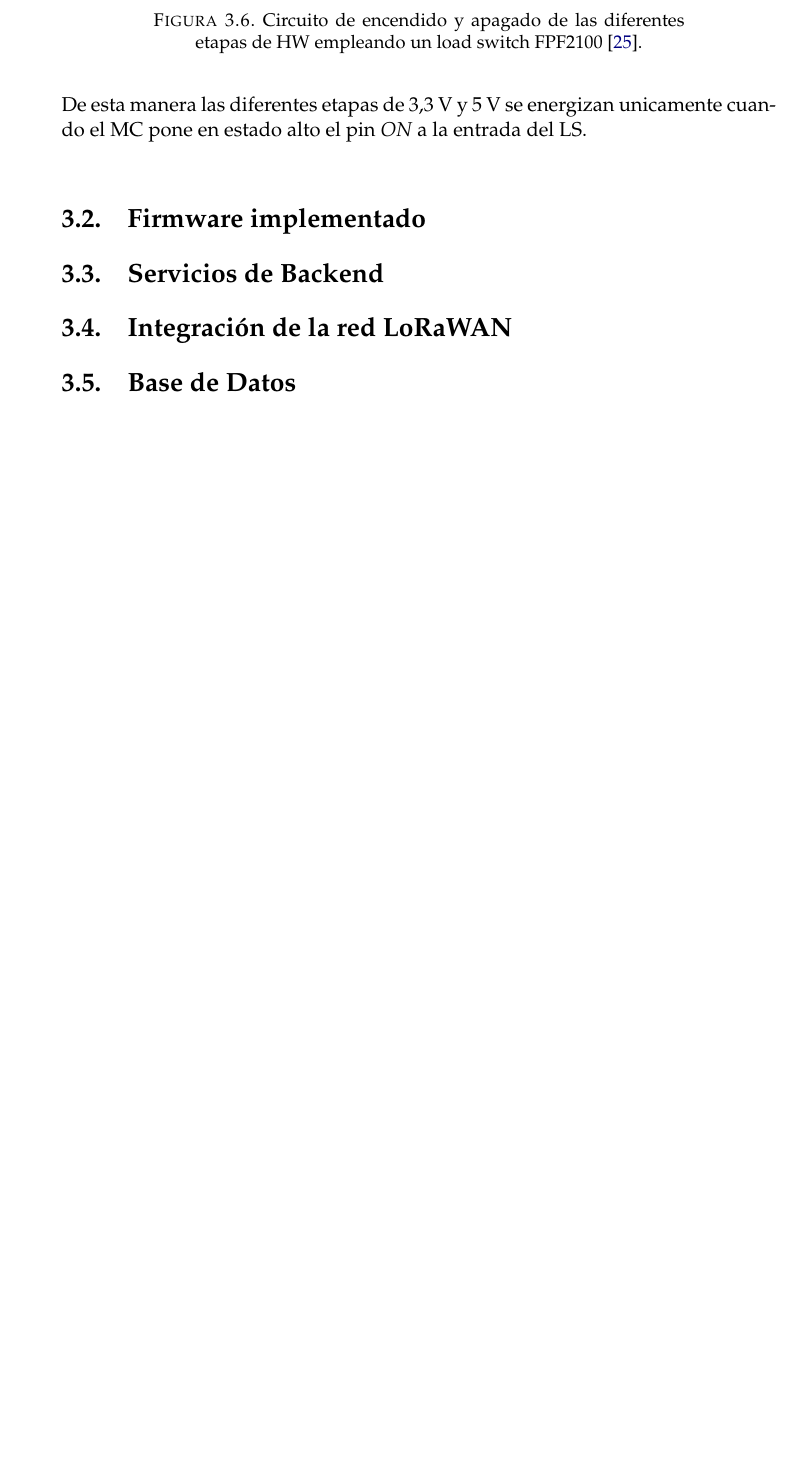
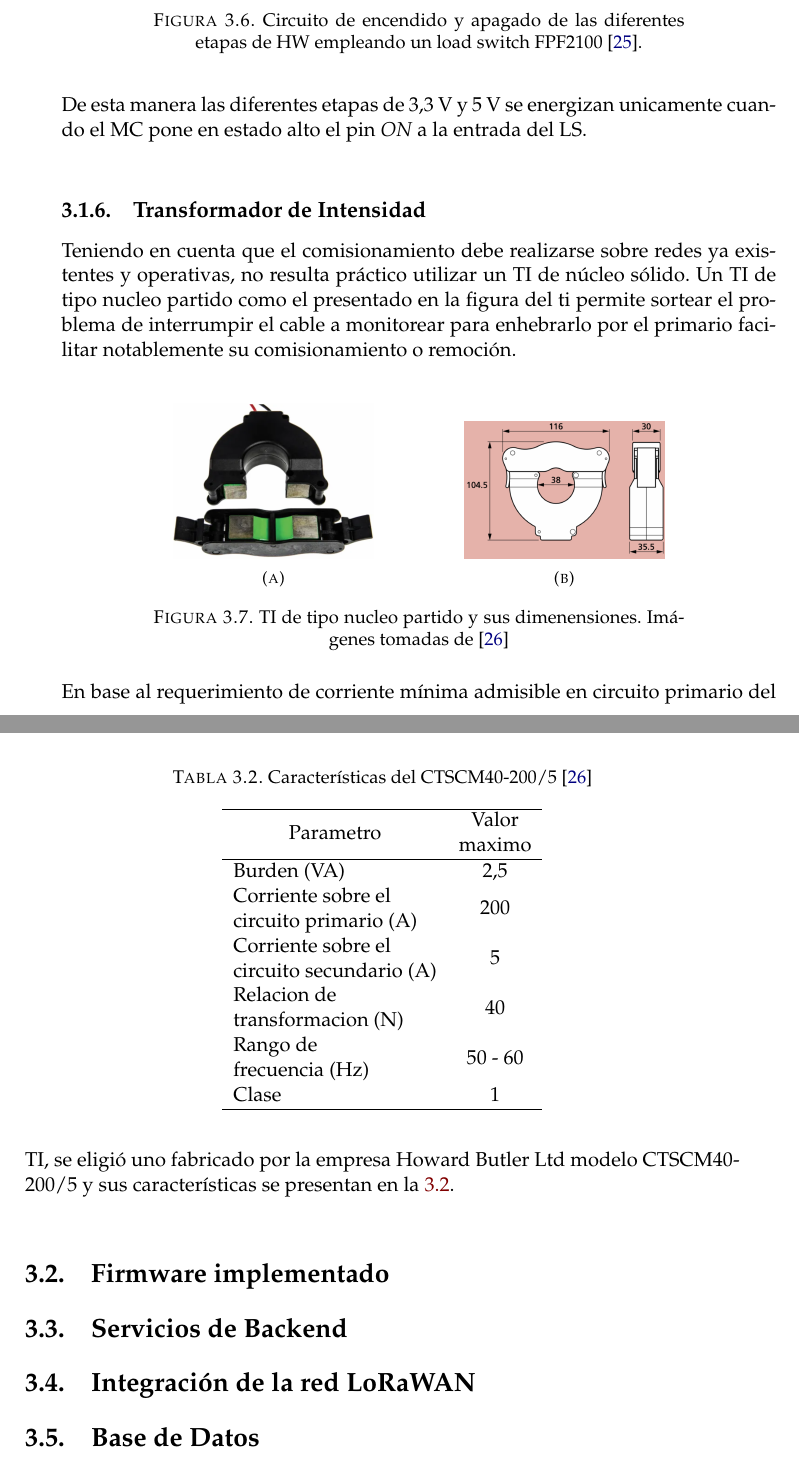
Before and after one commit to patriciobos/Plantilla-memoria, a LaTeX thesis (memoria.tex, which reads Chapters/Chapter3.tex): part of page 33 of 40 before the commit and two parts of pages 33 and 34 of 40 after it, the two joined at a grey line, cut so that both start at the same text, the shorter picture padded with empty space. Compiled offline with pdfLaTeX.

Commit message:
Agrego hasta TI HOBUT

```diff
--- a/Chapters/Chapter3.tex
+++ b/Chapters/Chapter3.tex
@@ -128,6 +128,45 @@ Adicionalmente el módulo elegido, aporta simpleza al esquemático final y un ra
  \end{figure}\\
 De esta manera las diferentes etapas de 3,3 V y 5 V se energizan unicamente cuando el MC pone en estado alto el pin \textit{ON} a la entrada del LS.\\
 
+\subsection{Transformador de Intensidad}
+Teniendo en cuenta que el comisionamiento debe realizarse sobre redes ya existentes y operativas, no resulta práctico utilizar un TI de núcleo sólido. Un TI de tipo nucleo partido como el presentado en la figura del ti  permite sortear el problema de interrumpir el cable a monitorear para enhebrarlo por el primario facilitar notablemente su comisionamiento o remoción.\\
+\begin{figure}[h!]
+	\centering
+	\begin{subfigure}[b]{0.4\textwidth}
+		\centering
+		\includegraphics[width=.7\textwidth]{./Figures/ti_abierto}
+		\caption{}
+		\label{fig:ti_abierto}
+	\end{subfigure}
+	\centering
+	\begin{subfigure}[b]{0.4\textwidth}
+		\centering
+		\includegraphics[width=.7\textwidth]{./Figures/ti_dimensiones}
+		\caption{}
+		\label{fig:ti_dimensiones}
+	\end{subfigure}
+	\caption{TI de tipo nucleo partido y sus dimenensiones. Imágenes tomadas de \citep{ct_hobut}}
+	\label{fig:ti_mosaico}
+\end{figure}\\
+En base al requerimiento de corriente mínima admisible en circuito primario del TI, se eligió uno fabricado por la empresa Howard Butler Ltd modelo CTSCM40-200/5 y sus características se presentan en la \ref{tabla_caracteristicas_ti}.\\
+
+\begin{table}
+	\centering
+	\caption{Características del CTSCM40-200/5 \citep{ct_hobut}}
+	\begin{tabular}{lc}
+		\hline
+		\multicolumn{1}{c}{Parametro}                                                       & \begin{tabular}[c]{@{}c@{}}Valor\\maximo~\end{tabular}  \\
+		\hline
+		Burden (VA)                                                                         & 2,5                                                     \\
+		\begin{tabular}[c]{@{}l@{}}Corriente sobre el\\circuito primario (A)\end{tabular}   & 200                                                     \\
+		\begin{tabular}[c]{@{}l@{}}Corriente sobre~el\\circuito secundario (A)\end{tabular} & 5                                                       \\
+		\begin{tabular}[c]{@{}l@{}}Relacion de \\transformacion (N)\end{tabular}            & 40                                                      \\
+		\begin{tabular}[c]{@{}l@{}}Rango de~\\frecuencia (Hz)\end{tabular}                  & 50 - 60                                                 \\
+		Clase                                                                               & 1                                                       \\
+		\hline
+	\end{tabular}\label{tabla_caracteristicas_ti}
+\end{table}
+
 \section{Firmware implementado}
 
 \section{Servicios de Backend}
```
Also changed, not shown: references.bib (+8 -0 lines), Figures/ti_abierto.png (added), Figures/ti_dimensiones.png (added).
